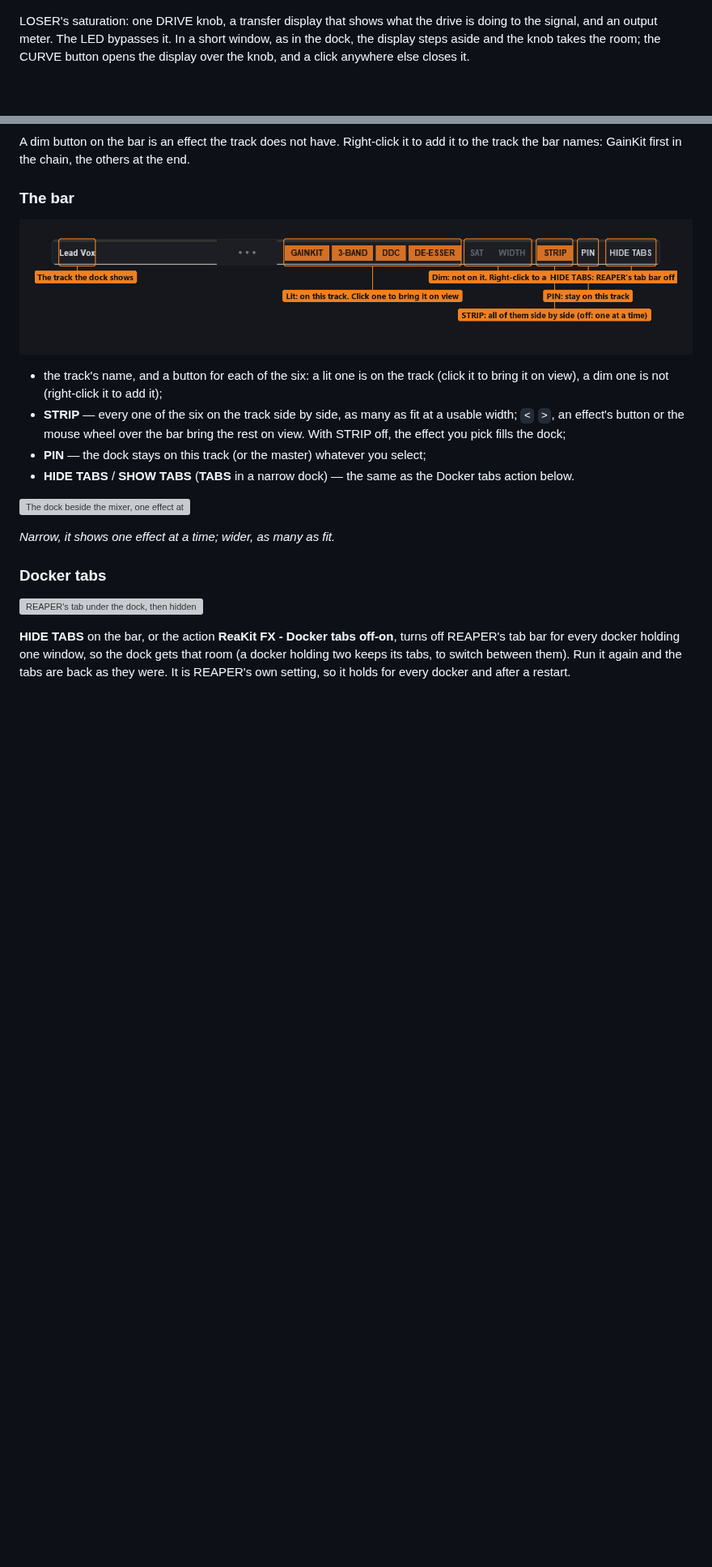
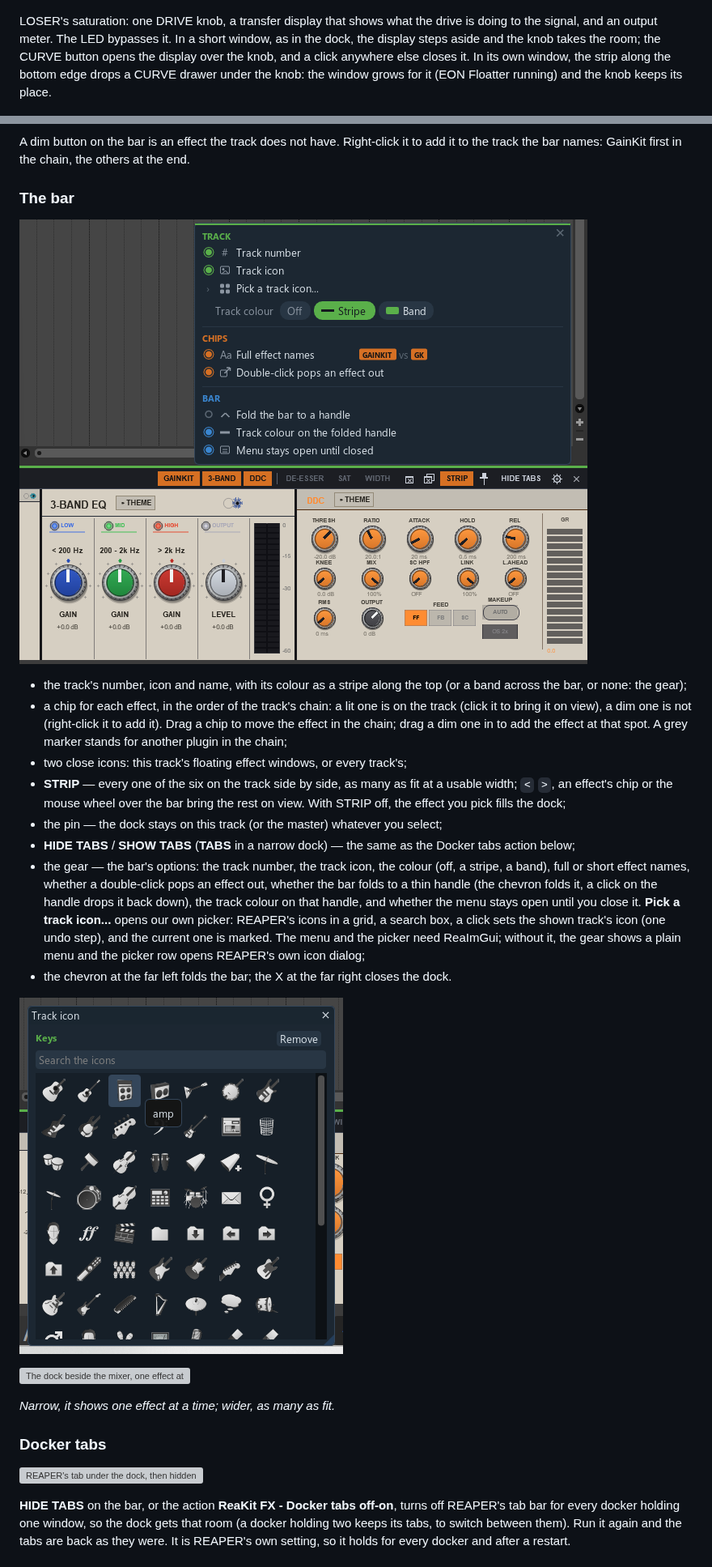
Before and after one commit to mequaz-sudo/ReaKit-FX, a Markdown page: README.md, 2 parts joined by grey strips. Shown at 81% size. Rendered like a GitHub page; pictures changed too: screenshots/session/dock_bar_menu.png (added), screenshots/session/dock_icon_picker.png (added); blank space fills up the shorter version; grey boxes are pictures that could not be loaded.

Commit message:
ReaKit FX 1.4.17 + GainKit Plus 1.0.17 + EON Floatter 1.0.5 files: drawers for Saturation (CURVE), the 3-Band EQ (band display with draggable dots, live crossovers, CLASSIC / SMOOTH, presets refit) and Stereo Width (STEREO FIELD); DDC knee and RMS fixes; the dock's bar remade (chips in chain order, drag to reorder, track number / icon / colour, close icons, gear menu, fold, track icon picker); Floatter grows for the drawers; README, LICENSE.md inventory and pictures to match
Co-Authored-By: Claude Fable 5.1 <noreply@anthropic.com>

```diff
--- a/README.md
+++ b/README.md
@@ -137,7 +137,8 @@ their tracks, through GainKit Plus; the master's name is typed.*
 LOSER's saturation: one DRIVE knob, a transfer display that shows what the drive is doing to the
 signal, and an output meter. The LED bypasses it. In a short window, as in the dock, the display
 steps aside and the knob takes the room; the CURVE button opens the display over the knob, and a
-click anywhere else closes it.
+click anywhere else closes it. In its own window, the strip along the bottom edge drops a CURVE
+drawer under the knob: the window grows for it (EON Floatter running) and the knob keeps its place.
 
 ![Saturation in the dock, the CURVE button, and its window at four sizes](screenshots/session/saturation_compact.png)
 
@@ -213,16 +219,32 @@ track the bar names: GainKit first in the chain, the others at the end.
 
 ### The bar
 
-![The bar, each part named](screenshots/session/dock_bar.png)
+![The bar with its gear menu open](screenshots/session/dock_bar_menu.png)
 
-- the track's name, and a button for each of the six: a lit one is on the track (click it to
-  bring it on view), a dim one is not (right-click it to add it);
+- the track's number, icon and name, with its colour as a stripe along the top (or a band across
+  the bar, or none: the gear);
+- a chip for each effect, in the order of the track's chain: a lit one is on the track (click it
+  to bring it on view), a dim one is not (right-click it to add it). Drag a chip to move the effect
+  in the chain; drag a dim one in to add the effect at that spot. A grey marker stands for another
+  plugin in the chain;
+- two close icons: this track's floating effect windows, or every track's;
 - **STRIP** — every one of the six on the track side by side, as many as fit at a usable width;
-  `<` `>`, an effect's button or the mouse wheel over the bar bring the rest on view. With STRIP
-  off, the effect you pick fills the dock;
-- **PIN** — the dock stays on this track (or the master) whatever you select;
+  `<` `>`, an effect's chip or the mouse wheel over the bar bring the rest on view. With STRIP off,
+  the effect you pick fills the dock;
+- the pin — the dock stays on this track (or the master) whatever you select;
 - **HIDE TABS** / **SHOW TABS** (**TABS** in a narrow dock) — the same as the Docker tabs action
-  below.
+  below;
+- the gear — the bar's options: the track number, the track icon, the colour (off, a stripe, a
+  band), full or short effect names, whether a double-click pops an effect out, whether the bar
+  folds to a thin handle (the chevron folds it, a click on the handle drops it back down), the
+  track colour on that handle, and whether the menu stays open until you close it. **Pick a track
+  icon...** opens our own picker: REAPER's icons in a grid, a search box, a click sets the shown
+  track's icon (one undo step), and the current one is marked. The menu and the picker need
+  ReaImGui; without it, the gear shows a plain menu and the picker row opens REAPER's own icon
+  dialog;
+- the chevron at the far left folds the bar; the X at the far right closes the dock.
+
+![The track icon picker](screenshots/session/dock_icon_picker.png)
 
 ![The dock beside the mixer, one effect at a time, and three on a track in a wider dock](screenshots/session/dock_keys.png)
 
```
Also changed, not shown: other parts of README.md (+10 -5 lines), LICENSE.md (+3 -2 lines), 11 other files.
